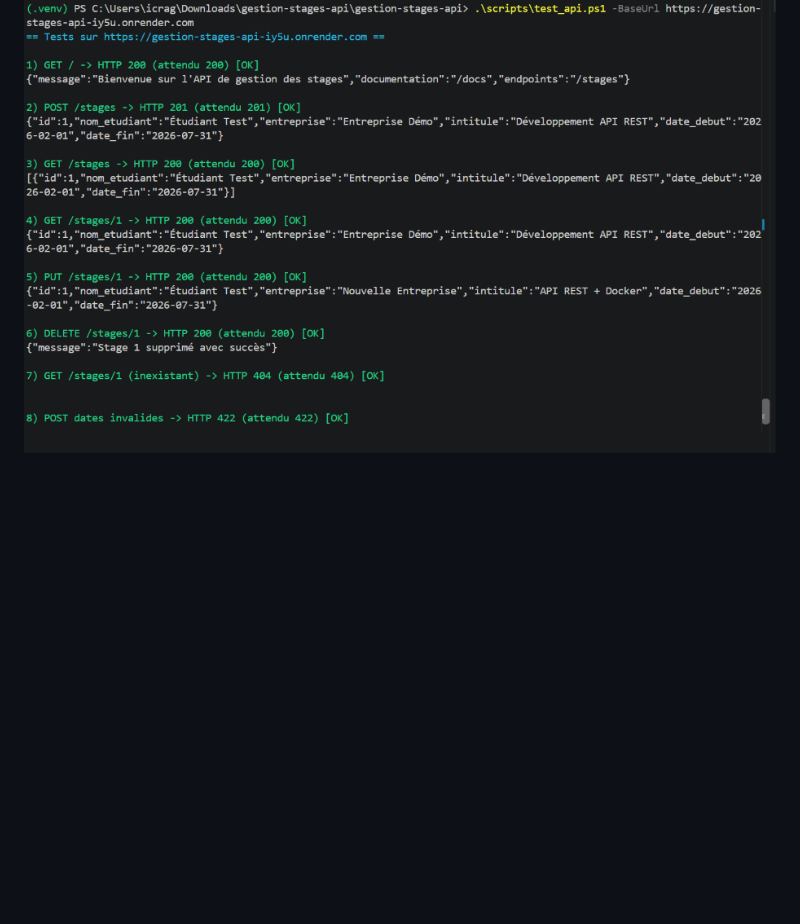
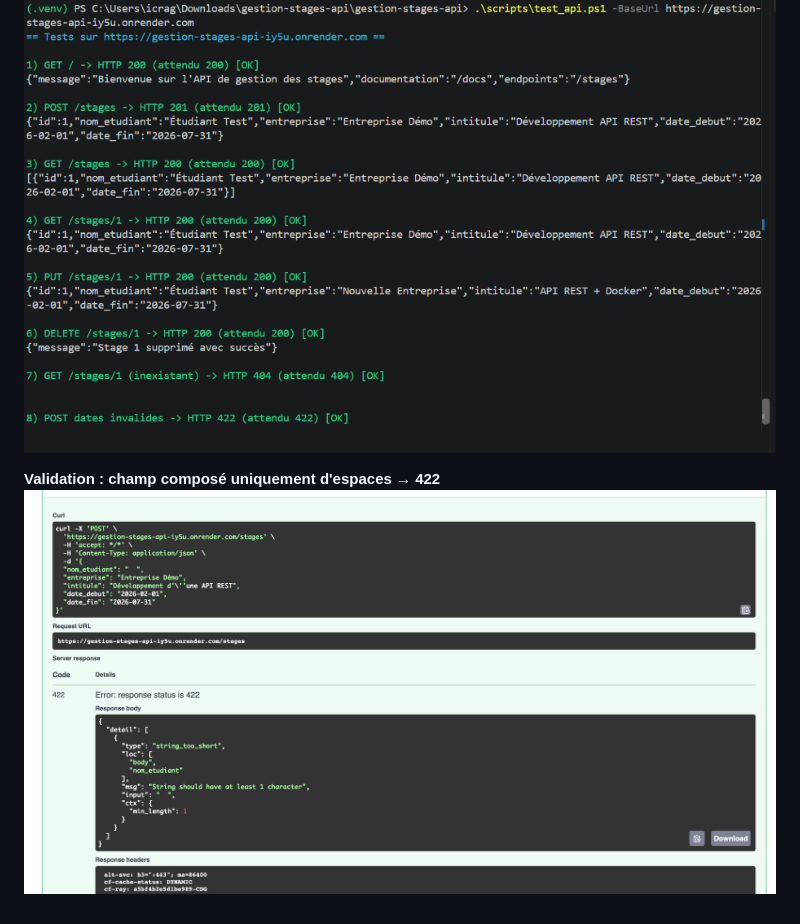
Before and after one commit to haliait/gestion-stages-api, a Markdown page: README.md, the part around the change. Drawn GitHub-style; pictures changed too: captures/15-render-422-espaces.png (added); blank space fills up the shorter version.

Commit message:
Capture validation 422

```diff
--- a/README.md
+++ b/README.md
@@ -187,3 +187,8 @@ Postman : importer `postman/Gestion_Stages.postman_collection.json`, régler la
 
 **Tests des endpoints sur l'URL publique**
 ![Tests Render](captures/14-render-tests.png)
+
+
+
+**Validation : champ composé uniquement d'espaces → 422**
+![422 espaces](captures/15-render-422-espaces.png)
```
